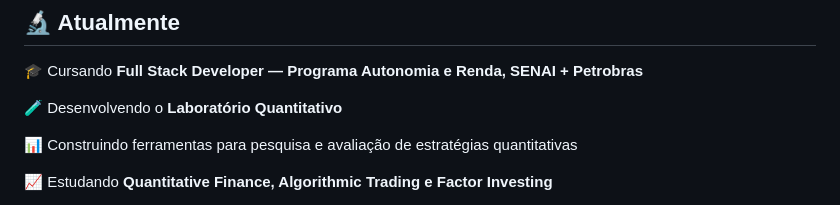
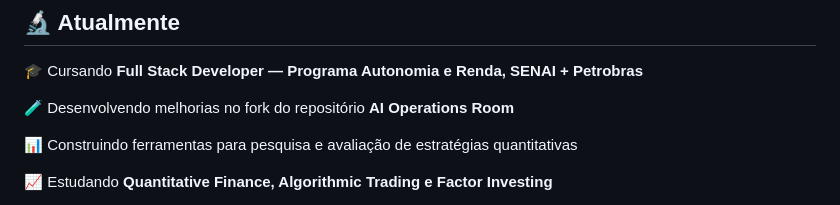
Before and after one commit to kamikazedojapan/kamikazedojapan, a Markdown page: README.md, the part around the change. GitHub-like rendering.

Commit message:
Revise project description in README
Updated project focus from 'Laboratório Quantitativo' to improvements on the 'AI Operations Room' repository.

```diff
--- a/README.md
+++ b/README.md
@@ -63,7 +63,7 @@ Meu objetivo é transformar **dados, matemática e código em ferramentas úteis
 
 🎓 Cursando **Full Stack Developer — Programa Autonomia e Renda, SENAI + Petrobras**
 
-🧪 Desenvolvendo o **Laboratório Quantitativo**
+🧪 Desenvolvendo melhorias no fork do repositório **AI Operations Room**
 
 📊 Construindo ferramentas para pesquisa e avaliação de estratégias quantitativas
 
```
